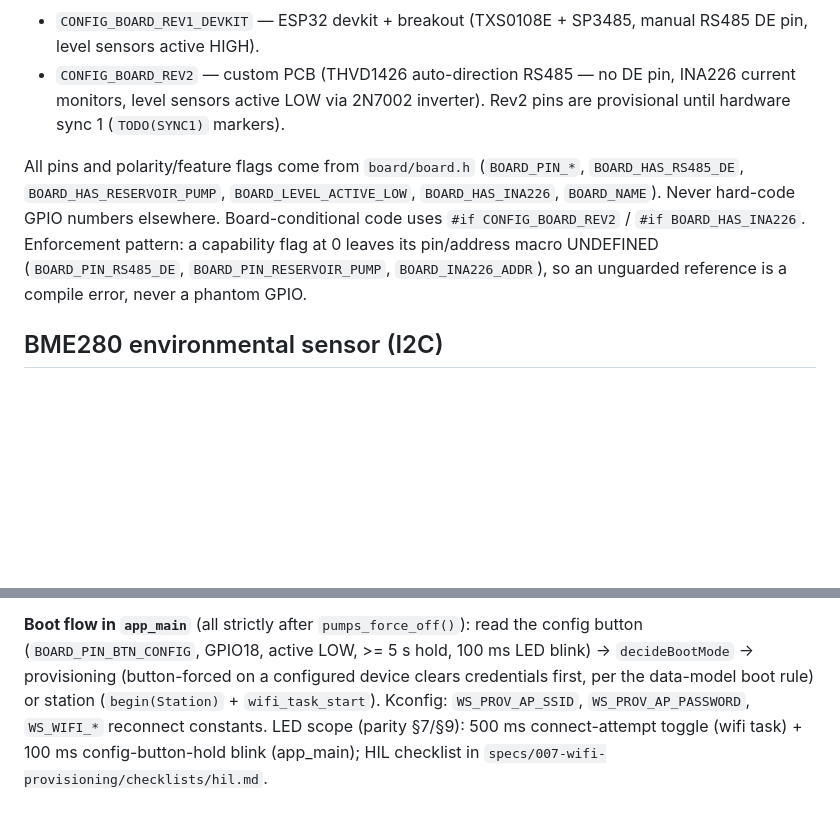
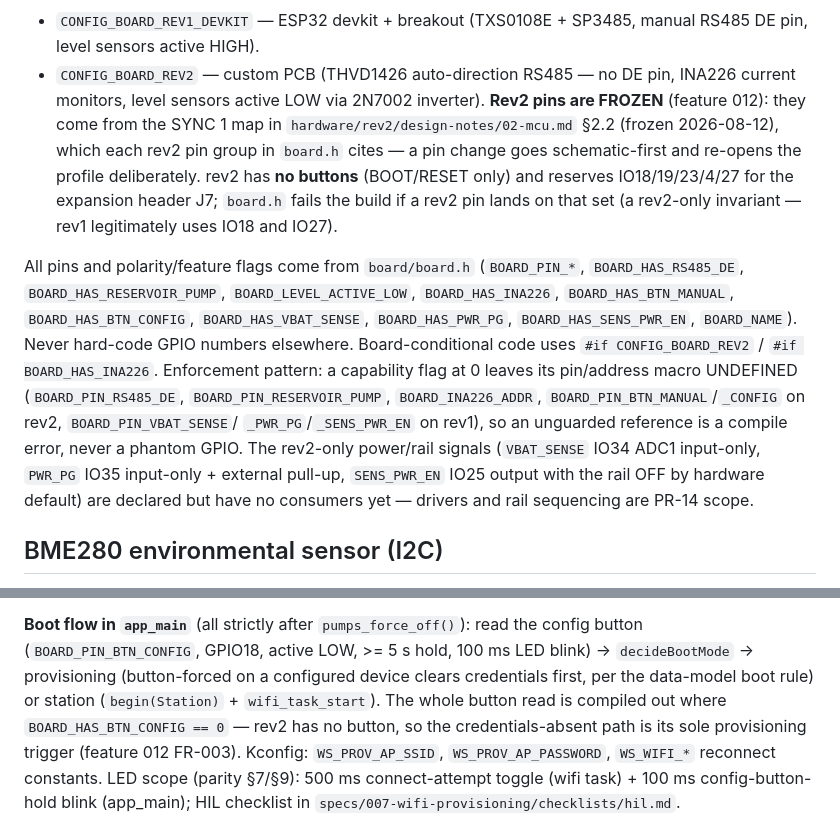
Before and after one commit to cryptotomte/WateringSystem, a Markdown page: firmware/CLAUDE.md, 2 parts joined by grey strips. GitHub-like rendering; blank space fills up the shorter version.

Commit message:
docs(firmware): document the frozen rev2 profile and the new capability flags
firmware/CLAUDE.md still told agents that rev2 pins were provisional behind
TODO(SYNC1) markers, and its capability-flag list predated feature 012.

- Board-revision section: rev2 pins are FROZEN and cite the SYNC 1 map;
  rev2 has no buttons and reserves IO18/19/23/4/27 for J7 (a rev2-only
  invariant — rev1 legitimately uses IO18/IO27).
- Capability-flag list extended with the five new flags, and the
  enforcement-pattern sentence now names which pin macros are undefined on
  which board. The rev2-only power/rail signals are noted as declared but
  consumer-less until PR-14.
- WiFi section: the boot config-button read is compiled out where
  BOARD_HAS_BTN_CONFIG == 0.

Verification notes for this feature (all in the pinned v6.0.1 container):
host suite 316 tests / 0 failures; both board targets build with the right
CONFIG_BOARD_* in sdkconfig and all five artifacts present; the rev1 image
is byte-size identical to the pre-feature baseline (0x103df0), which is the
practical evidence for the rev1 no-op requirement (FR-002). Negative proof
(quickstart §4): an unguarded BOARD_PIN_BTN_CONFIG reference added to the
rev2 contract TU fails the build ("was not declared in this scope") and was
reverted — the enforcement pattern bites.

Spec: specs/012-rev2-pin-map (polish, plan D4)

Co-Authored-By: Claude Opus 5 <noreply@anthropic.com>

```diff
--- a/firmware/CLAUDE.md
+++ b/firmware/CLAUDE.md
@@ -239,16 +239,30 @@ Two board revisions exist, selected via Kconfig (`main/Kconfig.projbuild`):
   manual RS485 DE pin, level sensors active HIGH).
 - `CONFIG_BOARD_REV2` — custom PCB (THVD1426 auto-direction RS485 — no DE
   pin, INA226 current monitors, level sensors active LOW via 2N7002 inverter).
-  Rev2 pins are provisional until hardware sync 1 (`TODO(SYNC1)` markers).
+  **Rev2 pins are FROZEN** (feature 012): they come from the SYNC 1 map in
+  `hardware/rev2/design-notes/02-mcu.md` §2.2 (frozen 2026-08-12), which each
+  rev2 pin group in `board.h` cites — a pin change goes schematic-first and
+  re-opens the profile deliberately. rev2 has **no buttons** (BOOT/RESET
+  only) and reserves IO18/19/23/4/27 for the expansion header J7; `board.h`
+  fails the build if a rev2 pin lands on that set (a rev2-only invariant —
+  rev1 legitimately uses IO18 and IO27).
 
 All pins and polarity/feature flags come from `board/board.h`
 (`BOARD_PIN_*`, `BOARD_HAS_RS485_DE`, `BOARD_HAS_RESERVOIR_PUMP`,
-`BOARD_LEVEL_ACTIVE_LOW`, `BOARD_HAS_INA226`, `BOARD_NAME`). Never
+`BOARD_LEVEL_ACTIVE_LOW`, `BOARD_HAS_INA226`, `BOARD_HAS_BTN_MANUAL`,
+`BOARD_HAS_BTN_CONFIG`, `BOARD_HAS_VBAT_SENSE`, `BOARD_HAS_PWR_PG`,
+`BOARD_HAS_SENS_PWR_EN`, `BOARD_NAME`). Never
 hard-code GPIO numbers elsewhere. Board-conditional code uses
 `#if CONFIG_BOARD_REV2` / `#if BOARD_HAS_INA226`. Enforcement pattern: a
 capability flag at 0 leaves its pin/address macro UNDEFINED
-(`BOARD_PIN_RS485_DE`, `BOARD_PIN_RESERVOIR_PUMP`, `BOARD_INA226_ADDR`),
-so an unguarded reference is a compile error, never a phantom GPIO.
+(`BOARD_PIN_RS485_DE`, `BOARD_PIN_RESERVOIR_PUMP`, `BOARD_INA226_ADDR`,
+`BOARD_PIN_BTN_MANUAL`/`_CONFIG` on rev2, `BOARD_PIN_VBAT_SENSE`/
+`_PWR_PG`/`_SENS_PWR_EN` on rev1), so an unguarded reference is a compile
+error, never a phantom GPIO. The rev2-only power/rail signals
+(`VBAT_SENSE` IO34 ADC1 input-only, `PWR_PG` IO35 input-only + external
+pull-up, `SENS_PWR_EN` IO25 output with the rail OFF by hardware default)
+are declared but have no consumers yet — drivers and rail sequencing are
+PR-14 scope.
 
 ## BME280 environmental sensor (I2C)
 
@@ -375,7 +389,10 @@ watering. Credentials come from PR-06's `IConfigStore` (never logged, FR-004).
 config button (`BOARD_PIN_BTN_CONFIG`, GPIO18, active LOW, >= 5 s hold, 100 ms
 LED blink) → `decideBootMode` → provisioning (button-forced on a configured
 device clears credentials first, per the data-model boot rule) or station
-(`begin(Station)` + `wifi_task_start`). Kconfig: `WS_PROV_AP_SSID`,
+(`begin(Station)` + `wifi_task_start`). The whole button read is compiled out
+where `BOARD_HAS_BTN_CONFIG == 0` — rev2 has no button, so the
+credentials-absent path is its sole provisioning trigger (feature 012 FR-003).
+Kconfig: `WS_PROV_AP_SSID`,
 `WS_PROV_AP_PASSWORD`, `WS_WIFI_*` reconnect constants. LED scope (parity
 §7/§9): 500 ms connect-attempt toggle (wifi task) + 100 ms config-button-hold
 blink (app_main); HIL checklist in `specs/007-wifi-provisioning/checklists/hil.md`.
```
Also changed, not shown: specs/012-rev2-pin-map/tasks.md (+3 -3 lines).
